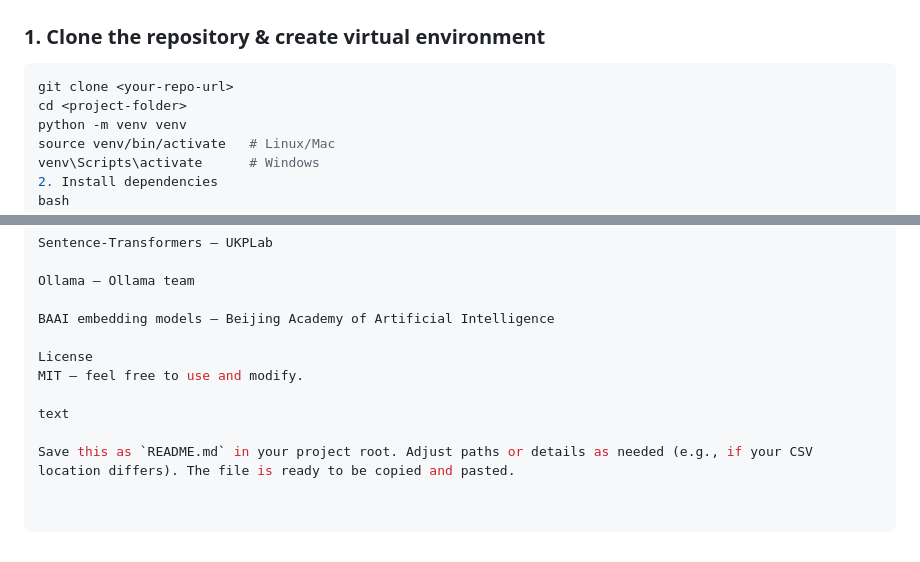
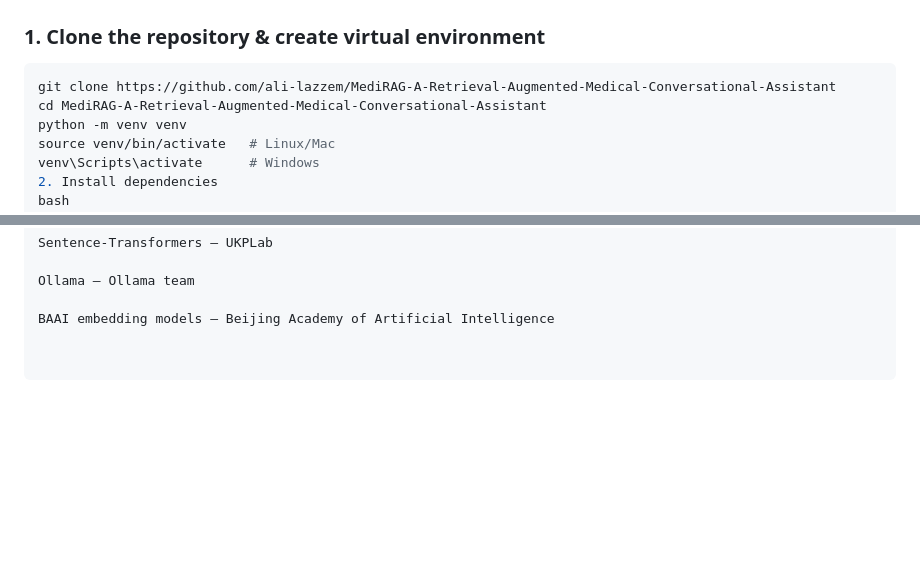
Before and after one commit to ali-lazzem/MediRAG-A-Retrieval-Augmented-Medical-Conversational-Assistant, a Markdown page: README.md, 2 parts joined by grey strips. Rendered like a GitHub page; blank space fills up the shorter version.

````diff
--- a/README.md
+++ b/README.md
@@ -79,8 +79,8 @@ text
 ### 1. Clone the repository & create virtual environment
 
 ```bash
-git clone <your-repo-url>
-cd <project-folder>
+git clone https://github.com/ali-lazzem/MediRAG-A-Retrieval-Augmented-Medical-Conversational-Assistant
+cd MediRAG-A-Retrieval-Augmented-Medical-Conversational-Assistant
 python -m venv venv
 source venv/bin/activate   # Linux/Mac
 venv\Scripts\activate      # Windows
@@ -190,10 +190,3 @@ Sentence‑Transformers – UKPLab
 Ollama – Ollama team
 
 BAAI embedding models – Beijing Academy of Artificial Intelligence
-
-License
-MIT – feel free to use and modify.
-
-text
-
-Save this as `README.md` in your project root. Adjust paths or details as needed (e.g., if your CSV location differs). The file is ready to be copied and pasted.
````
